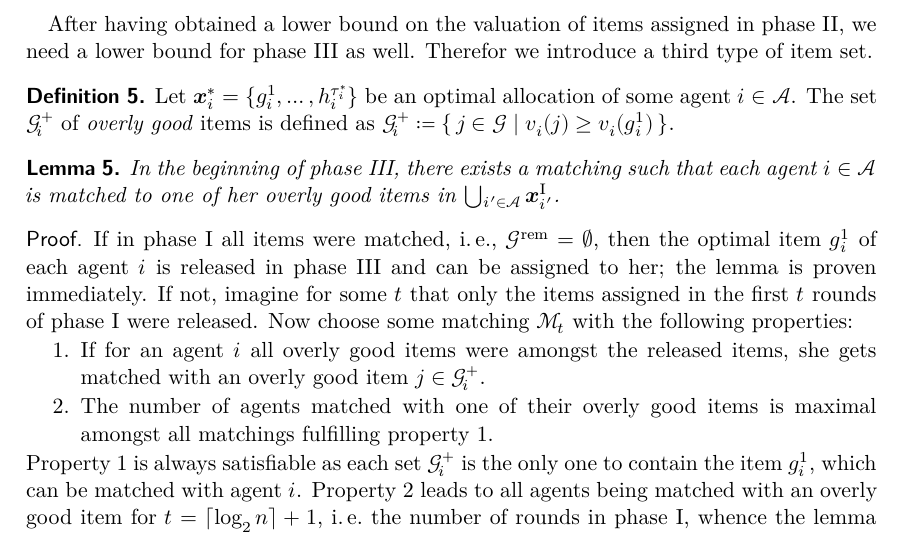
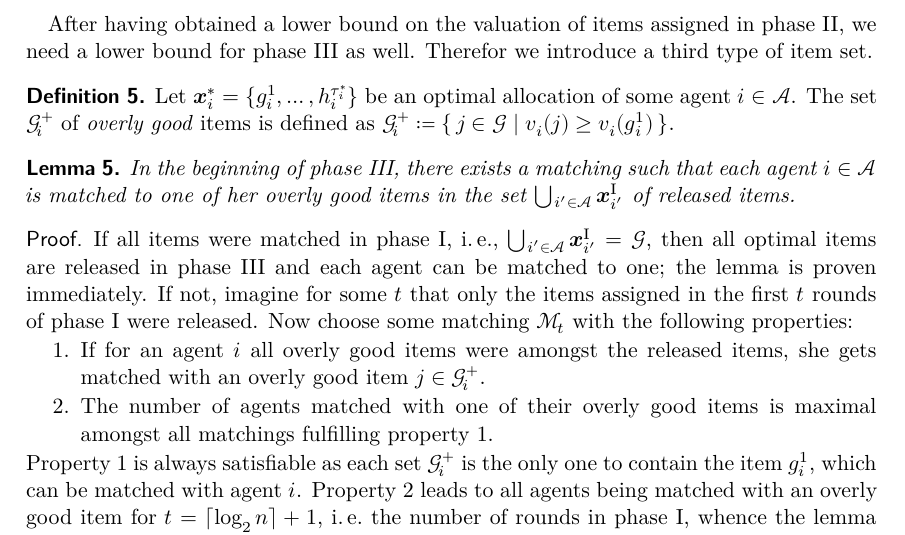
Before and after one commit to s9770652/APA-Seminar, a LaTeX paper (paper/main.tex, which reads paper/reprematch.tex): part of page 13 of 17, cut so that both start at the same text. Compiled offline with XeLaTeX.

Commit message:
Clarified lemma 5.
Signed-off-by: s9770652 <s9770652@stud.uni-frankfurt.de>

```diff
--- a/paper/reprematch.tex
+++ b/paper/reprematch.tex
@@ -214,12 +214,12 @@ Therefor we introduce a third type of item set.
 
 \begin{lemma}
 	\label{lem:overly_good_matching}
-	In the beginning of phase~\phaseiii, there exists a matching such that each agent \(i \in \agents\) is matched to one of her overly good items in \(\mathop{\bigcup\hspace{-1pt}_{i' \in \agents}} \alloc[\phasei][i']\).
+	In the beginning of phase~\phaseiii, there exists a matching such that each agent \(i \in \agents\) is matched to one of her overly good items in the set \(\mathop{\bigcup\hspace{-1pt}_{i' \in \agents}} \alloc[\phasei][i']\) of released items.
 \end{lemma}
 \begin{proof}
-	If in phase~\phasei{} all items were matched, \ie, \(\goodsrem = \emptyset\), then the optimal item \(\asgd*{1}\) of each agent \(i\) is released in phase~\phaseiii{} and can be assigned to her;
+	If all items were matched in phase~\phasei, \ie, \(\mathop{\bigcup\hspace{-1pt}_{i' \in \agents}} \alloc[\phasei][i'] = \goods\), then all optimal items are released in phase~\phaseiii{} and each agent can be matched to one;
 	the lemma is proven immediately.
-	If not, imagine for some \(t\) that only the items assigned in the first~\(t\) rounds of phase~\phasei{} were released.
+	If not, imagine for some~\(t\) that only the items assigned in the first~\(t\) rounds of phase~\phasei{} were released.
 %	Denote the set of released items by \(\goodsreleased{t}\).
 	Now choose some matching \(\matching[t]\) with the following properties:
 	\begin{enumerate}[topsep=0.1em, itemsep=0.1em, parsep=0pt]
```
Also changed, not shown: paper/main.pdf.
